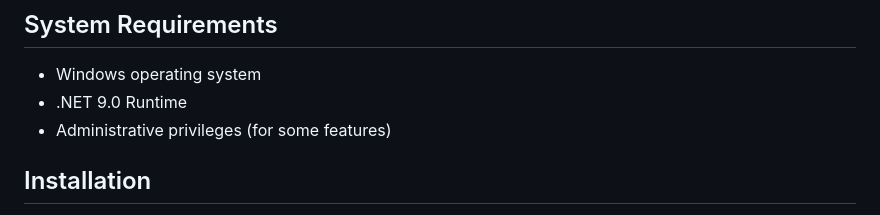
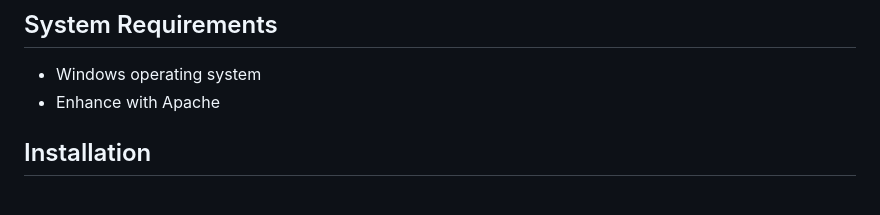
Before and after one commit to VIOVNL/ASPForEnhance, a Markdown page: README.md, the part around the change. GitHub-like rendering.

```diff
--- a/README.md
+++ b/README.md
@@ -31,8 +31,7 @@ For more details on Enhance and its capabilities, visit their official website:
 ## System Requirements
 
 - Windows operating system
-- .NET 9.0 Runtime
-- Administrative privileges (for some features)
+- Enhance with Apache
 
 ## Installation
 
```
